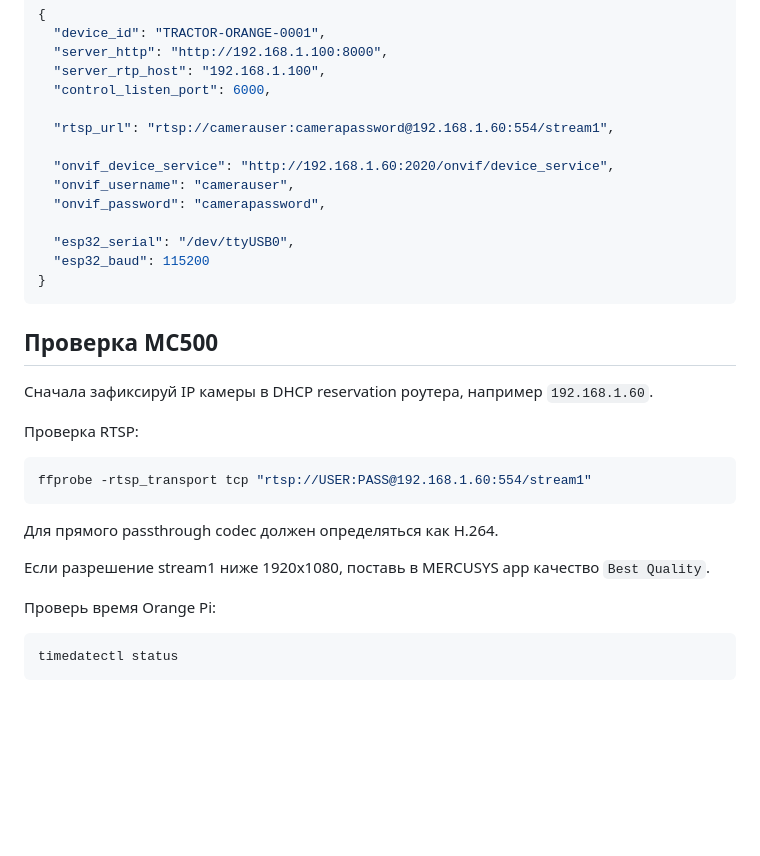
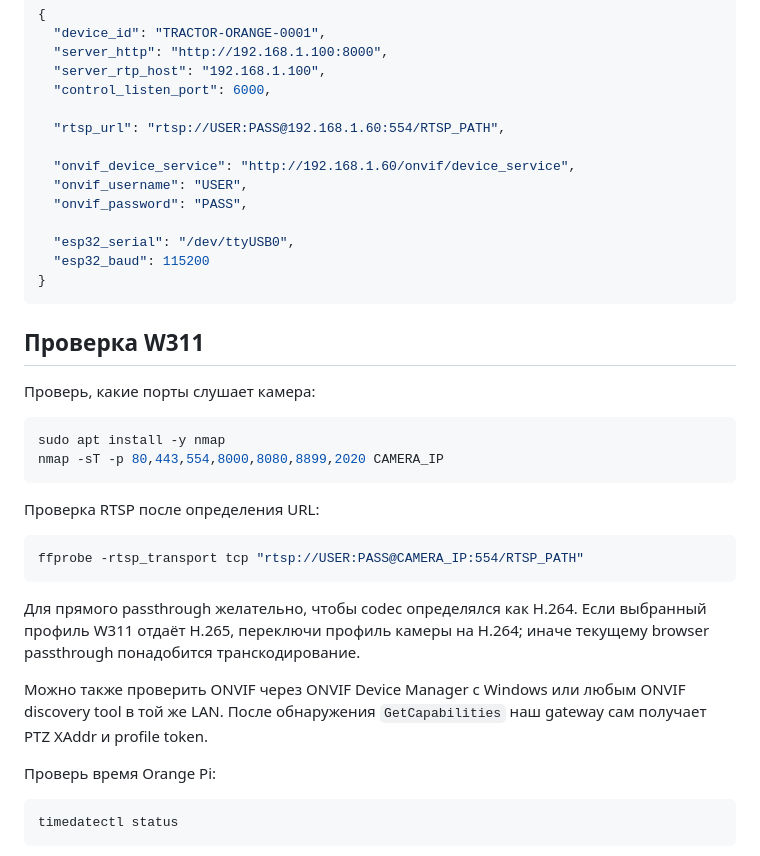
Before and after one commit to asbcorp24/robotlidar, a Markdown page: radxa_zero3e/orange_pi_pc_ipcam/README.md, the part around one of its changes. GitHub-like rendering; blank space fills up the shorter version.

````diff
--- a/radxa_zero3e/orange_pi_pc_ipcam/README.md
+++ b/radxa_zero3e/orange_pi_pc_ipcam/README.md
@@ -100,30 +96,35 @@ nano config.json
   "server_rtp_host": "192.168.1.100",
   "control_listen_port": 6000,
 
-  "rtsp_url": "rtsp://camerauser:camerapassword@192.168.1.60:554/stream1",
+  "rtsp_url": "rtsp://USER:PASS@192.168.1.60:554/RTSP_PATH",
 
-  "onvif_device_service": "http://192.168.1.60:2020/onvif/device_service",
-  "onvif_username": "camerauser",
-  "onvif_password": "camerapassword",
+  "onvif_device_service": "http://192.168.1.60/onvif/device_service",
+  "onvif_username": "USER",
+  "onvif_password": "PASS",
 
   "esp32_serial": "/dev/ttyUSB0",
   "esp32_baud": 115200
 }
 ```
 
-## Проверка MC500
+## Проверка W311
 
-Сначала зафиксируй IP камеры в DHCP reservation роутера, например `192.168.1.60`.
-
-Проверка RTSP:
+Проверь, какие порты слушает камера:
 
 ```bash
-ffprobe -rtsp_transport tcp "rtsp://USER:PASS@192.168.1.60:554/stream1"
+sudo apt install -y nmap
+nmap -sT -p 80,443,554,8000,8080,8899,2020 CAMERA_IP
 ```
 
-Для прямого passthrough codec должен определяться как H.264.
+Проверка RTSP после определения URL:
 
-Если разрешение stream1 ниже 1920x1080, поставь в MERCUSYS app качество `Best Quality`.
+```bash
+ffprobe -rtsp_transport tcp "rtsp://USER:PASS@CAMERA_IP:554/RTSP_PATH"
+```
+
+Для прямого passthrough желательно, чтобы codec определялся как H.264. Если выбранный профиль W311 отдаёт H.265, переключи профиль камеры на H.264; иначе текущему browser passthrough понадобится транскодирование.
+
+Можно также проверить ONVIF через ONVIF Device Manager с Windows или любым ONVIF discovery tool в той же LAN. После обнаружения `GetCapabilities` наш gateway сам получает PTZ XAddr и profile token.
 
 Проверь время Orange Pi:
 
````
Also changed, not shown: other parts of radxa_zero3e/orange_pi_pc_ipcam/README.md (+34 -27 lines).
